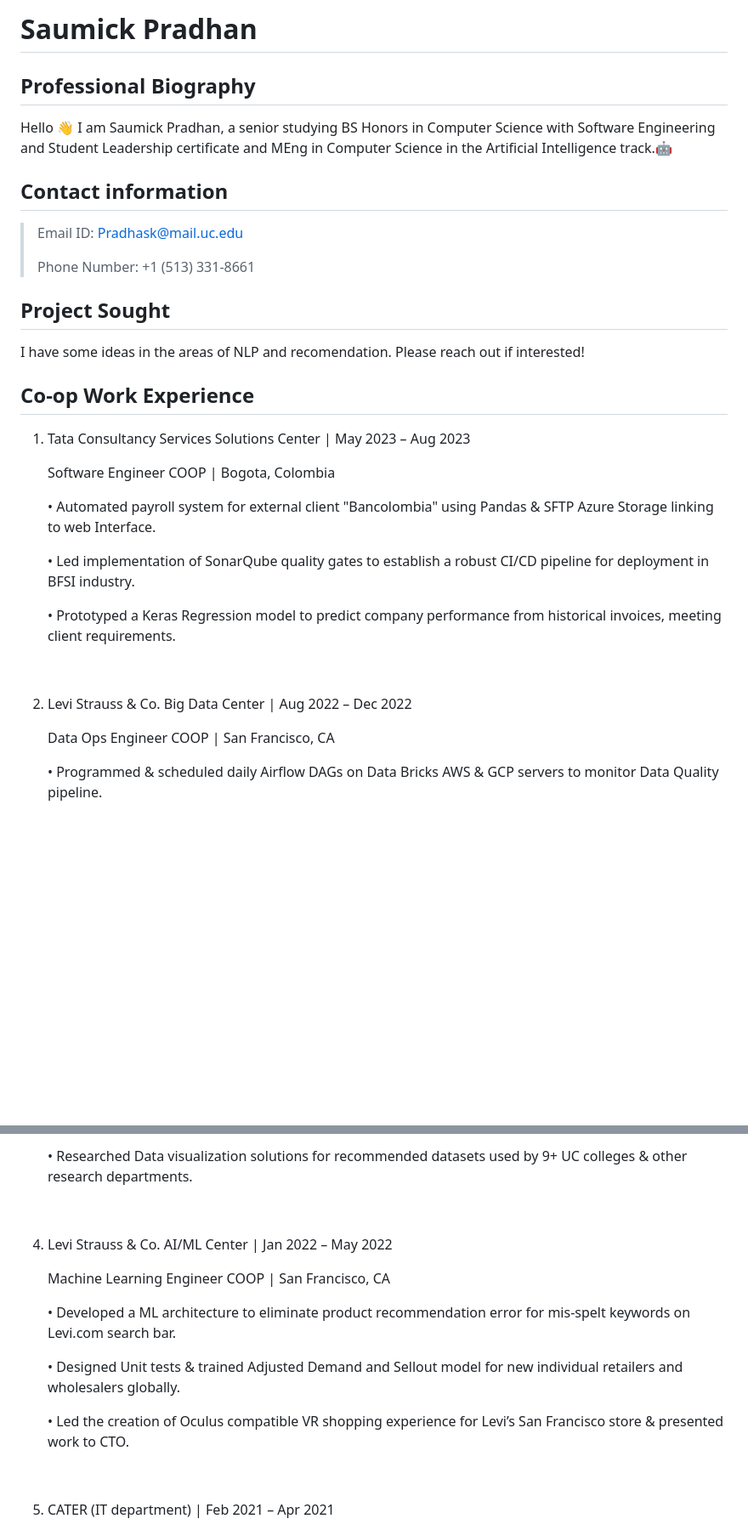
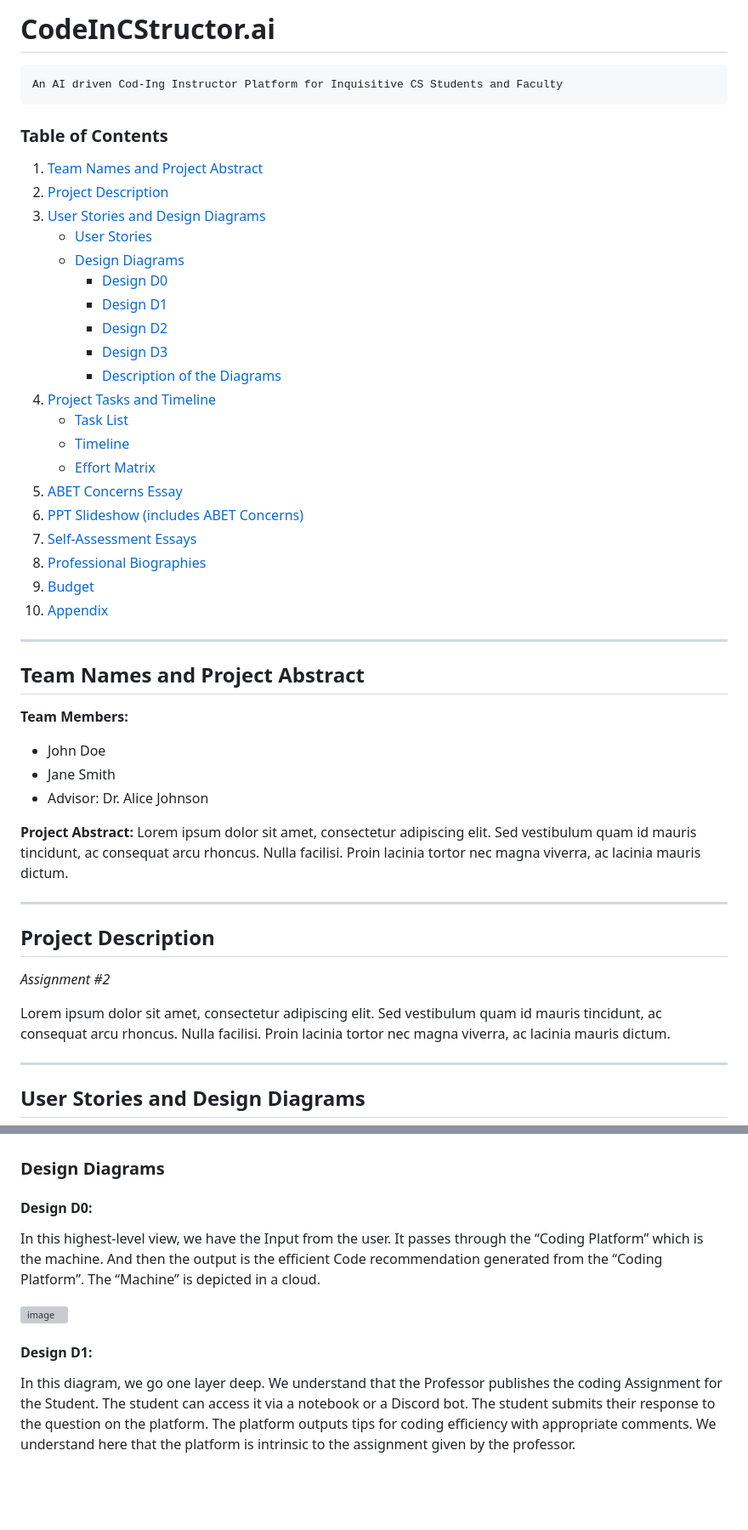
Before and after one commit to SaumickPradhan/CodeInCStructor.ai, a Markdown page: README.md, 2 parts joined by grey strips. Shown: that part at 85% size. GitHub-like rendering; blank space fills up the shorter version; grey boxes are pictures that could not be loaded.

```diff
--- a/README.md
+++ b/README.md
@@ -1,34 +1,51 @@
-# Saumick Pradhan
-## Professional Biography
+# CodeInCStructor.ai
 
-Hello 👋 I am Saumick Pradhan, a senior studying BS Honors in Computer Science with Software Engineering and Student Leadership certificate and MEng in Computer Science in the Artificial Intelligence track.🤖
+	An AI driven Cod-Ing Instructor Platform for Inquisitive CS Students and Faculty
 
-## Contact information
-> Email ID: Pradhask@mail.uc.edu
-&nbsp;
->
-> Phone Number: +1 (513) 331-8661
+### Table of Contents
 
-## Project Sought
+1. [Team Names and Project Abstract](#team-names-and-project-abstract)
+2. [Project Description](#project-description)
+3. [User Stories and Design Diagrams](#user-stories-and-design-diagrams)
+    - [User Stories](#user-stories)
+    - [Design Diagrams](#design-diagrams)
+      - [Design D0](#design-D0)
+      - [Design D1](#design-D1)
+      - [Design D2](#design-D2)
+      - [Design D3](#design-D3)
+      - [Description of the Diagrams](#description-of-the-diagrams)
+4. [Project Tasks and Timeline](#project-tasks-and-timeline)
+    - [Task List](#task-list)
+    - [Timeline](#timeline)
+    - [Effort Matrix](#effort-matrix)
+5. [ABET Concerns Essay](#abet-concerns-essay)
+6. [PPT Slideshow (includes ABET Concerns)](#ppt-slideshow-includes-abet-concerns)
+7. [Self-Assessment Essays](#self-assessment-essays)
+8. [Professional Biographies](#professional-biographies)
+9. [Budget](#budget)
+10. [Appendix](#appendix)
 
-I have some ideas in the areas of NLP and recomendation. Please reach out if interested!
+---
 
-## Co-op Work Experience
-1) Tata Consultancy Services Solutions Center | May 2023 – Aug 2023
+## Team Names and Project Abstract
 
-    Software Engineer COOP | Bogota, Colombia
+**Team Members:**
+- John Doe
+- Jane Smith
+- Advisor: Dr. Alice Johnson
 
-    •	Automated payroll system for external client "Bancolombia" using Pandas & SFTP Azure Storage linking to web Interface.
+**Project Abstract:**
+Lorem ipsum dolor sit amet, consectetur adipiscing elit. Sed vestibulum quam id mauris tincidunt, ac consequat arcu rhoncus. Nulla facilisi. Proin lacinia tortor nec magna viverra, ac lacinia mauris dictum.
 
-    •	Led implementation of SonarQube quality gates to establish a robust CI/CD pipeline for deployment in BFSI industry.
+---
 
-    •	Prototyped a Keras Regression model to predict company performance from historical invoices, meeting client requirements.
+## Project Description
 
-&nbsp;
+*Assignment #2*
 
-2) Levi Strauss & Co. Big Data Center | Aug 2022 – Dec 2022
+Lorem ipsum dolor sit amet, consectetur adipiscing elit. Sed vestibulum quam id mauris tincidunt, ac consequat arcu rhoncus. Nulla facilisi. Proin lacinia tortor nec magna viverra, ac lacinia mauris dictum.
 
-    Data Ops Engineer COOP | San Francisco, CA
+---
 
-    •	Programmed & scheduled daily Airflow DAGs on Data Bricks AWS & GCP servers to monitor Data Quality pipeline.
+## User Stories and Design Diagrams
 
@@ -48,19 +65,16 @@ I have some ideas in the areas of NLP and recomendation. Please reach out if int
 
-    •	Researched Data visualization solutions for recommended datasets used by 9+ UC colleges & other research departments.
 
-&nbsp;
 
-4) Levi Strauss & Co. AI/ML Center | Jan 2022 – May 2022 &nbsp;
+### Design Diagrams
 
-    Machine Learning Engineer COOP | San Francisco, CA	&nbsp;
 
-    •	Developed a ML architecture to eliminate product recommendation error for mis-spelt keywords on Levi.com search bar. &nbsp;
+#### Design D0:
 
-    •	Designed Unit tests & trained Adjusted Demand and Sellout model for new individual retailers and wholesalers globally. &nbsp;
+In this highest-level view, we have the Input from the user. It passes through the “Coding Platform” which is the machine. And then the output is the efficient Code recommendation generated from the “Coding Platform”. The “Machine” is depicted in a cloud.
 
-    •	Led the creation of Oculus compatible VR shopping experience for Levi’s San Francisco store & presented work to CTO.
+<img width="709" alt="image" src="https://github.com/SaumickPradhan/UG-senior-design/assets/85262444/c2f9e0fd-b44e-4e5e-94c6-63e247a39b6a">
 
-&nbsp;
+#### Design D1:
 
-5) CATER (IT department) | Feb 2021 – Apr 2021 &nbsp;
+In this diagram, we go one layer deep. We understand that the Professor publishes the coding Assignment for the Student. The student can access it via a notebook or a Discord bot. The student submits their response to the question on the platform. The platform outputs tips for coding efficiency with appropriate comments. We understand here that the platform is intrinsic to the assignment given by the professor.
 
```
Also changed, not shown: other parts of README.md (+117 -36 lines).
